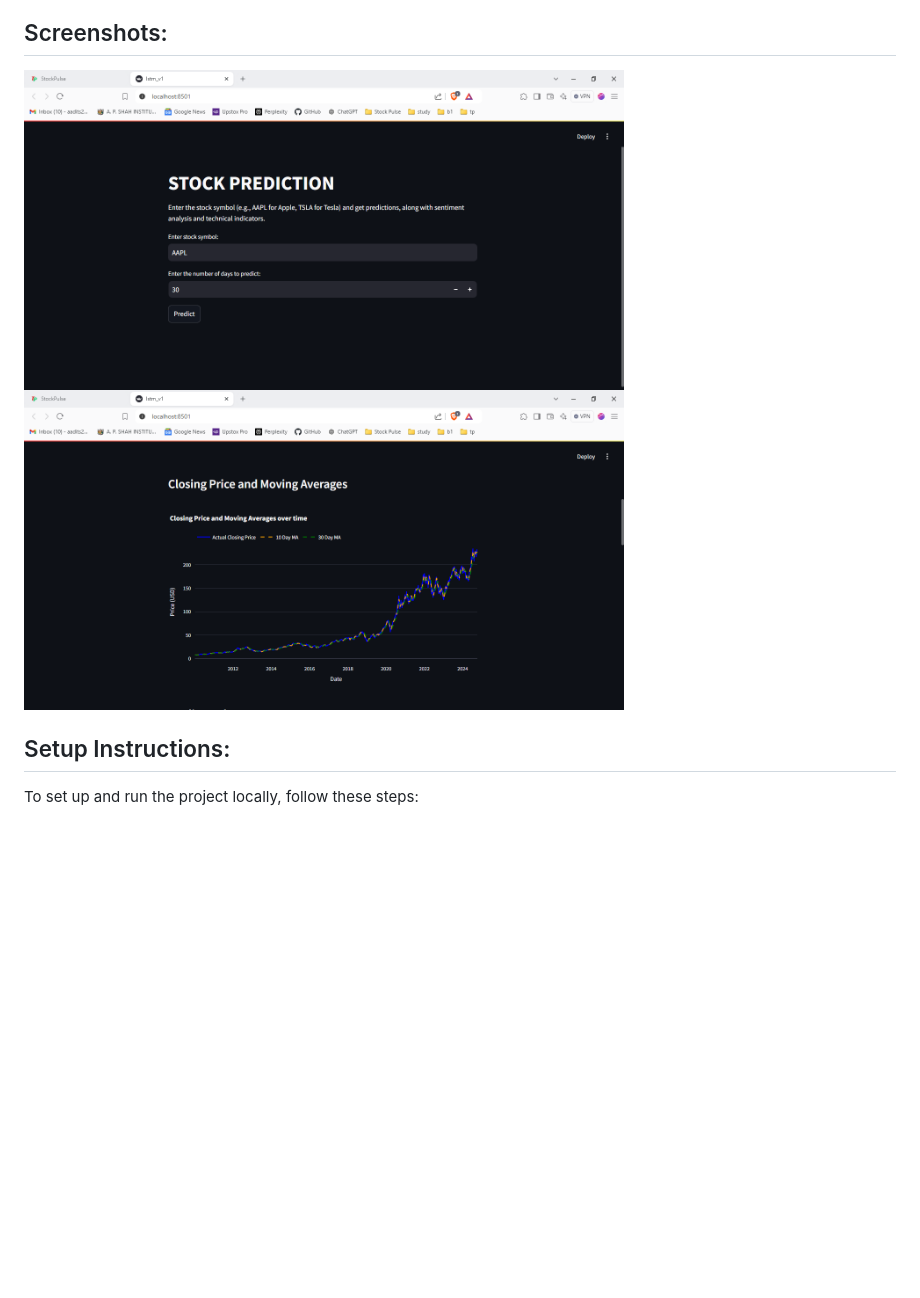
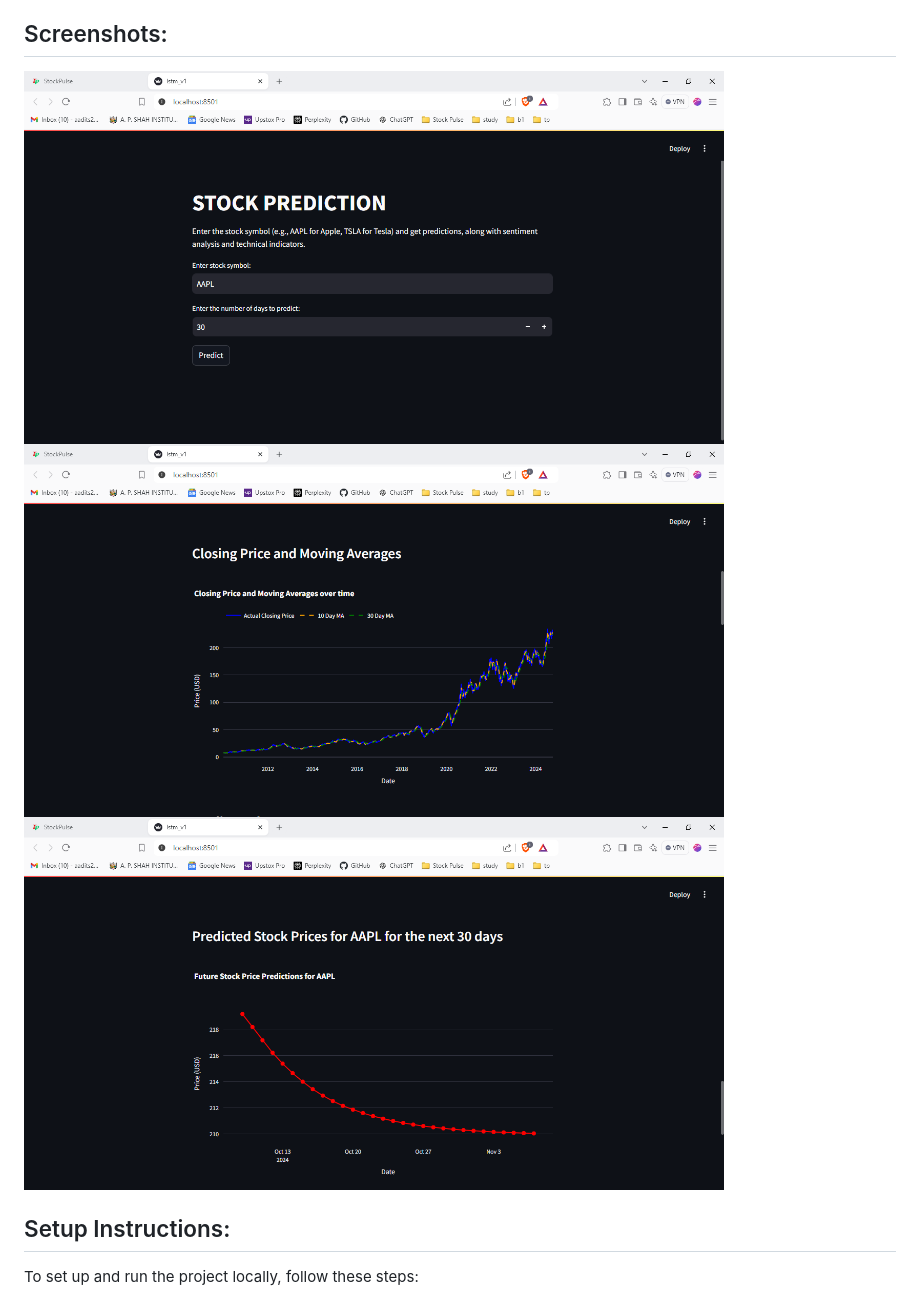
Before and after one commit to Aaidt/Stockpulse_v1, a Markdown page: README.md, the part around the change. Rendered like a GitHub page; blank space fills up the shorter version.

```diff
--- a/README.md
+++ b/README.md
@@ -20,8 +20,9 @@ This project is a Streamlit-based web application that predicts stock prices usi
 
 ## Screenshots:
 
-<img src="screenshots/pred_front.png" alt="Screenshot 1" width="600" height="400">
-<img src="screenshots/cp_MA.png" alt="Screenshot 2" width="600" height="400">
+<img src="screenshots/pred_front.png" alt="Screenshot 1" width="700" height="400">
+<img src="screenshots/cp_MA.png" alt="Screenshot 2" width="700" height="400">
+<img src="screenshots/pred_price.png" alt="Screenshot 2" width="700" height="400">
 
 ## Setup Instructions:
 To set up and run the project locally, follow these steps:
```
